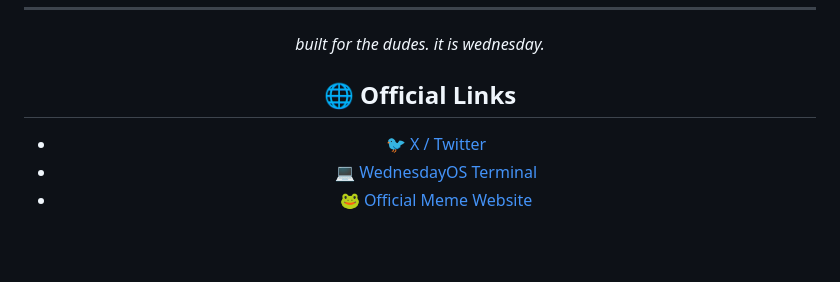
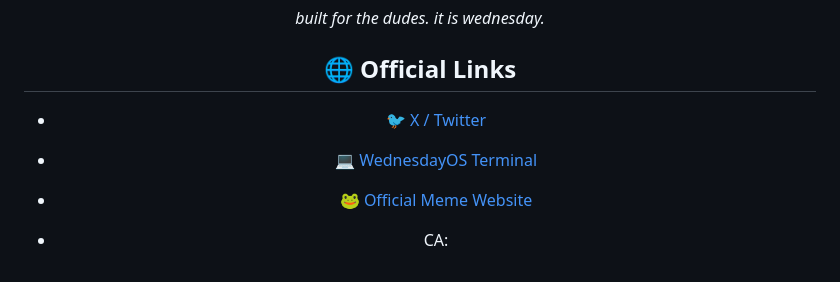
Before and after one commit to theblockrebel/wednesdayos, a Markdown page: README.md, the part around the change. GitHub-like rendering; blank space fills up the shorter version.

```diff
--- a/README.md
+++ b/README.md
@@ -244,3 +244,5 @@ MIT — free to use, modify, distribute. keep it weird.
 - 🐦 [X / Twitter](https://x.com/IsWednesdayOS)
 - 💻 [WednesdayOS Terminal](https://wednesdayos.xyz/)
 - 🐸 [Official Meme Website](https://wednesdaymydudes.xyz/)
+
+- CA:
```
